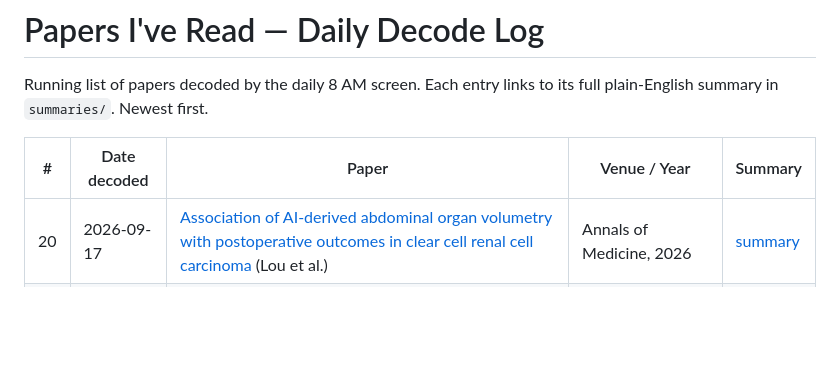
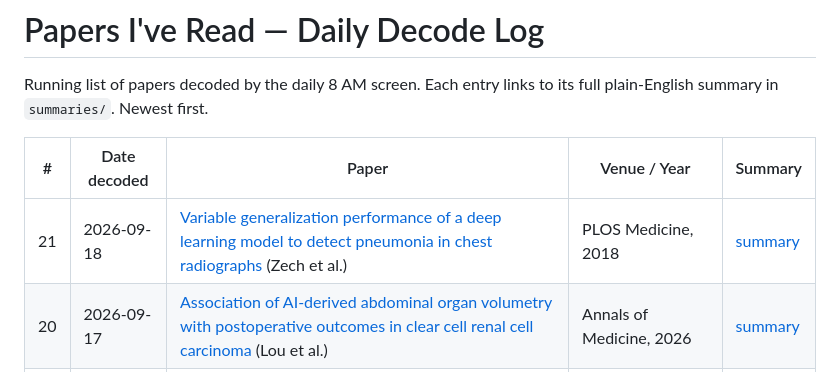
Before and after one commit to eshin01/Academic-Paper-Decoder, a Markdown page: reading-list/index.md, the part around the change. GitHub-like rendering; blank space fills up the shorter version.

```diff
--- a/reading-list/index.md
+++ b/reading-list/index.md
@@ -5,6 +5,7 @@ its full plain-English summary in `summaries/`. Newest first.
 
 | # | Date decoded | Paper | Venue / Year | Summary |
 |---|---|---|---|---|
+| 21 | 2026-09-18 | [Variable generalization performance of a deep learning model to detect pneumonia in chest radiographs](https://doi.org/10.1371/journal.pmed.1002683) (Zech et al.) | PLOS Medicine, 2018 | [summary](summaries/2026-09-18-zech-cnn-generalization-chest-radiographs.md) |
 | 20 | 2026-09-17 | [Association of AI-derived abdominal organ volumetry with postoperative outcomes in clear cell renal cell carcinoma](https://doi.org/10.1080/07853890.2026.2730502) (Lou et al.) | Annals of Medicine, 2026 | [summary](summaries/2026-09-17-lou-ai-organ-volumetry-renal-cancer.md) |
 | 19 | 2026-09-16 | [Health system-scale language models are all-purpose prediction engines](https://doi.org/10.1038/s41586-023-06160-y) (Jiang et al.) | Nature, 2023 | [summary](summaries/2026-09-16-jiang-nyutron-health-system-language-model.md) |
 | 18 | 2026-09-15 | [Medical large language models are vulnerable to data-poisoning attacks](https://doi.org/10.1038/s41591-024-03445-1) (Alber et al.) | Nature Medicine, 2025 | [summary](summaries/2026-09-15-alber-medical-llm-data-poisoning.md) |
```
Also changed, not shown: reading-list/queue.md (+1 -1 lines), reading-list/summaries/2026-09-18-zech-cnn-generalization-chest-radiographs.md (added, +131 -0 lines).
